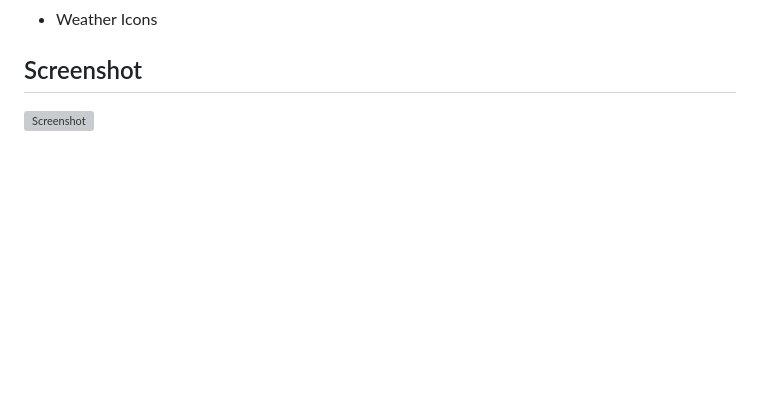
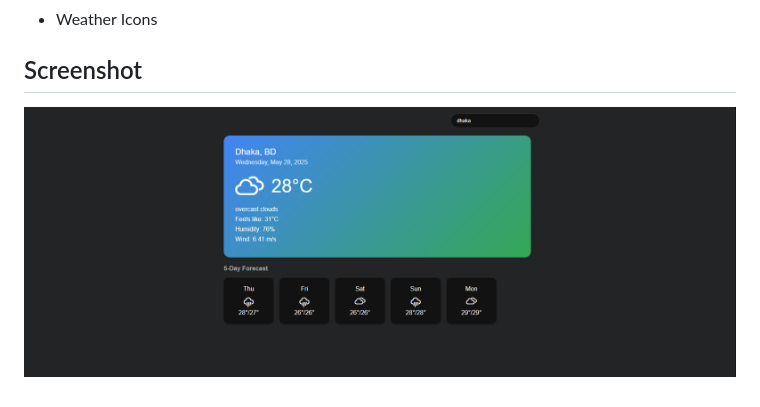
Before and after one commit to babutheshovik/weather-app, a Markdown page: README.md, the part around the change. GitHub-like rendering; pictures changed too: image.png (added); blank space fills up the shorter version; grey boxes are pictures that could not be loaded.

Commit message:
picture of the application

```diff
--- a/README.md
+++ b/README.md
@@ -25,4 +25,4 @@ A Google Weather-inspired web app with:
 - Weather Icons
 
 ## Screenshot
-![Screenshot](screenshot.png)
+![Screenshot](image.png)
```
